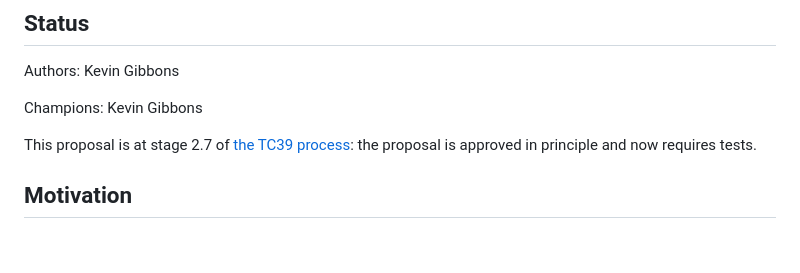
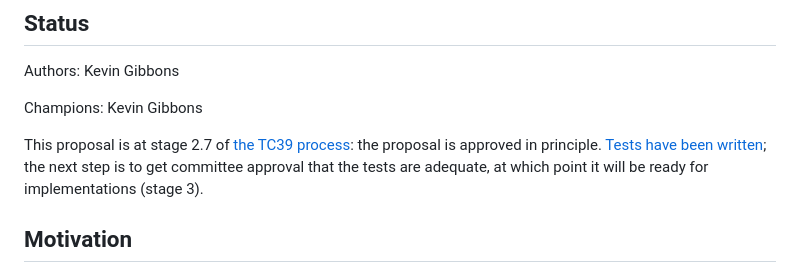
Before and after one commit to tc39/proposal-math-sum, a Markdown page: README.md, the part around the change. Drawn GitHub-style; blank space fills up the shorter version.

Commit message:
link tests

```diff
--- a/README.md
+++ b/README.md
@@ -8,7 +8,7 @@ Authors: Kevin Gibbons
 
 Champions: Kevin Gibbons
 
-This proposal is at stage 2.7 of [the TC39 process](https://tc39.es/process-document/): the proposal is approved in principle and now requires tests.
+This proposal is at stage 2.7 of [the TC39 process](https://tc39.es/process-document/): the proposal is approved in principle. [Tests have been written](https://github.com/tc39/test262/pull/4049); the next step is to get committee approval that the tests are adequate, at which point it will be ready for implementations (stage 3).
 
 ## Motivation
 
```
